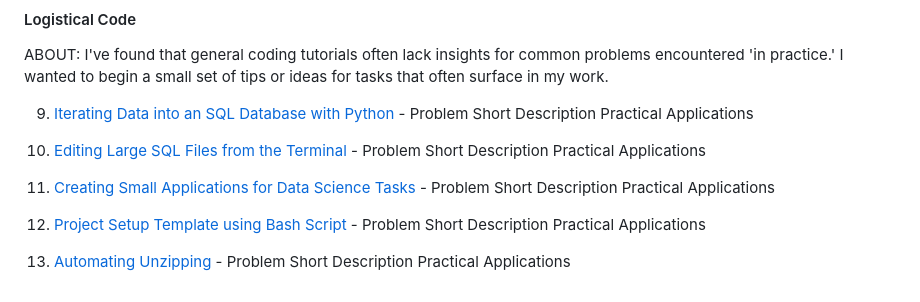
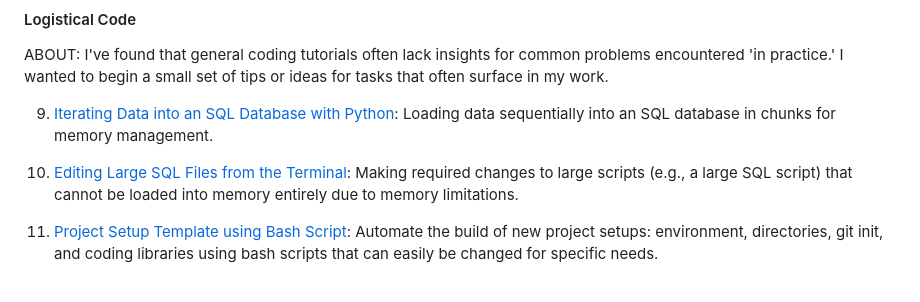
Before and after one commit to jsachs802/research_overview, a Markdown page: README.md, the part around the change. Drawn GitHub-style.

```diff
--- a/README.md
+++ b/README.md
@@ -55,22 +55,8 @@ The projects below were added to this public repository after their completion.
 
 ABOUT: I've found that general coding tutorials often lack insights for common problems encountered 'in practice.' I wanted to begin a small set of tips or ideas for tasks that often surface in my work.
 
-9. [Iterating Data into an SQL Database with Python](https://github.com/jsachs802/research_overview/blob/main/orthogonal_sampling/orthogonal_readme.md) - Problem
-   Short Description
-   Practical Applications
+9. [Iterating Data into an SQL Database with Python](https://github.com/jsachs802/research_overview/blob/main/orthogonal_sampling/orthogonal_readme.md): Loading data sequentially into an SQL database in chunks for memory management.
 
-10. [Editing Large SQL Files from the Terminal](https://github.com/jsachs802/research_overview/blob/main/orthogonal_sampling/orthogonal_readme.md) - Problem
-   Short Description
-   Practical Applications
+10. [Editing Large SQL Files from the Terminal](https://github.com/jsachs802/research_overview/blob/main/orthogonal_sampling/orthogonal_readme.md): Making required changes to large scripts (e.g., a large SQL script) that cannot be loaded into memory entirely due to memory limitations.
 
-11. [Creating Small Applications for Data Science Tasks](https://github.com/jsachs802/research_overview/blob/main/orthogonal_sampling/orthogonal_readme.md) - Problem
-   Short Description
-   Practical Applications
-
-12. [Project Setup Template using Bash Script](https://github.com/jsachs802/research_overview/blob/main/orthogonal_sampling/orthogonal_readme.md) - Problem
-   Short Description
-   Practical Applications
-
-13. [Automating Unzipping](https://github.com/jsachs802/research_overview/blob/main/orthogonal_sampling/orthogonal_readme.md) - Problem
-   Short Description
-   Practical Applications
+11. [Project Setup Template using Bash Script](https://github.com/jsachs802/research_overview/blob/main/orthogonal_sampling/orthogonal_readme.md): Automate the build of new project setups: environment, directories, git init, and coding libraries using bash scripts that can easily be changed for specific needs.
```
